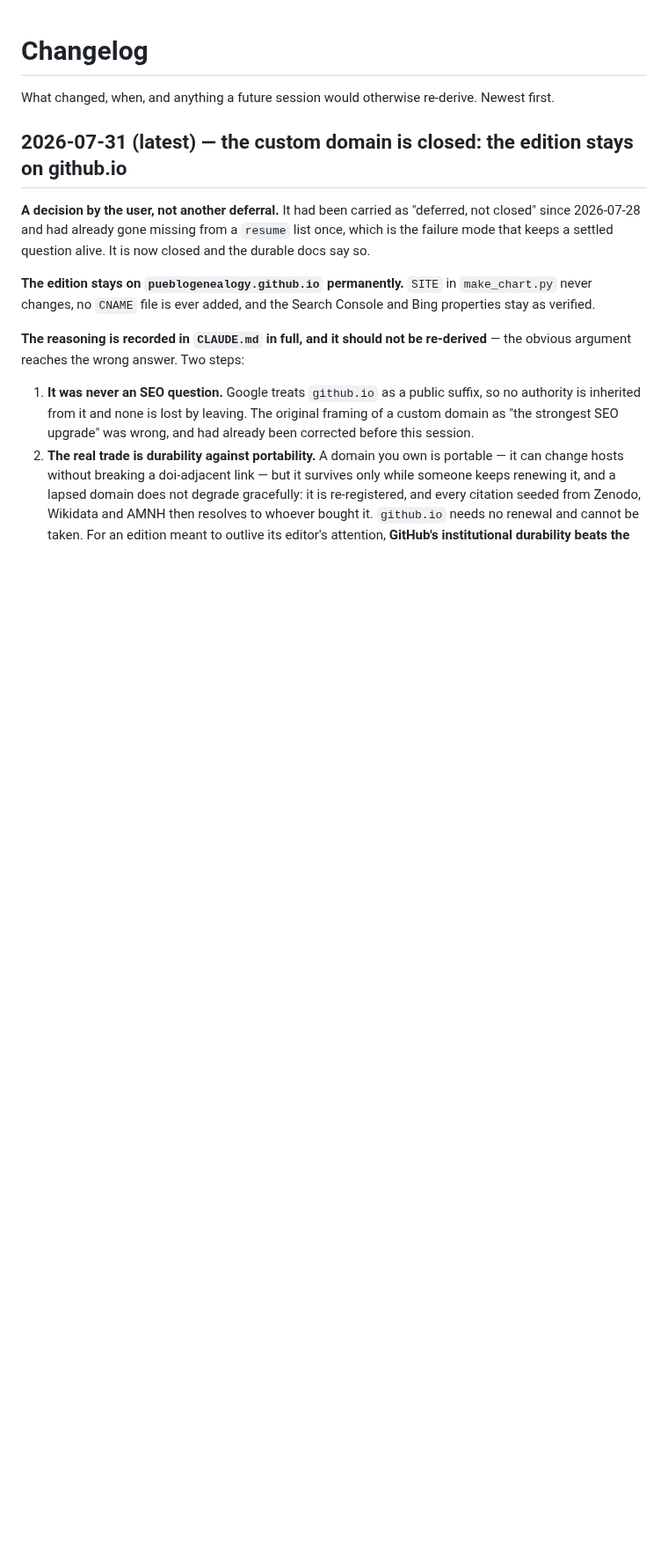
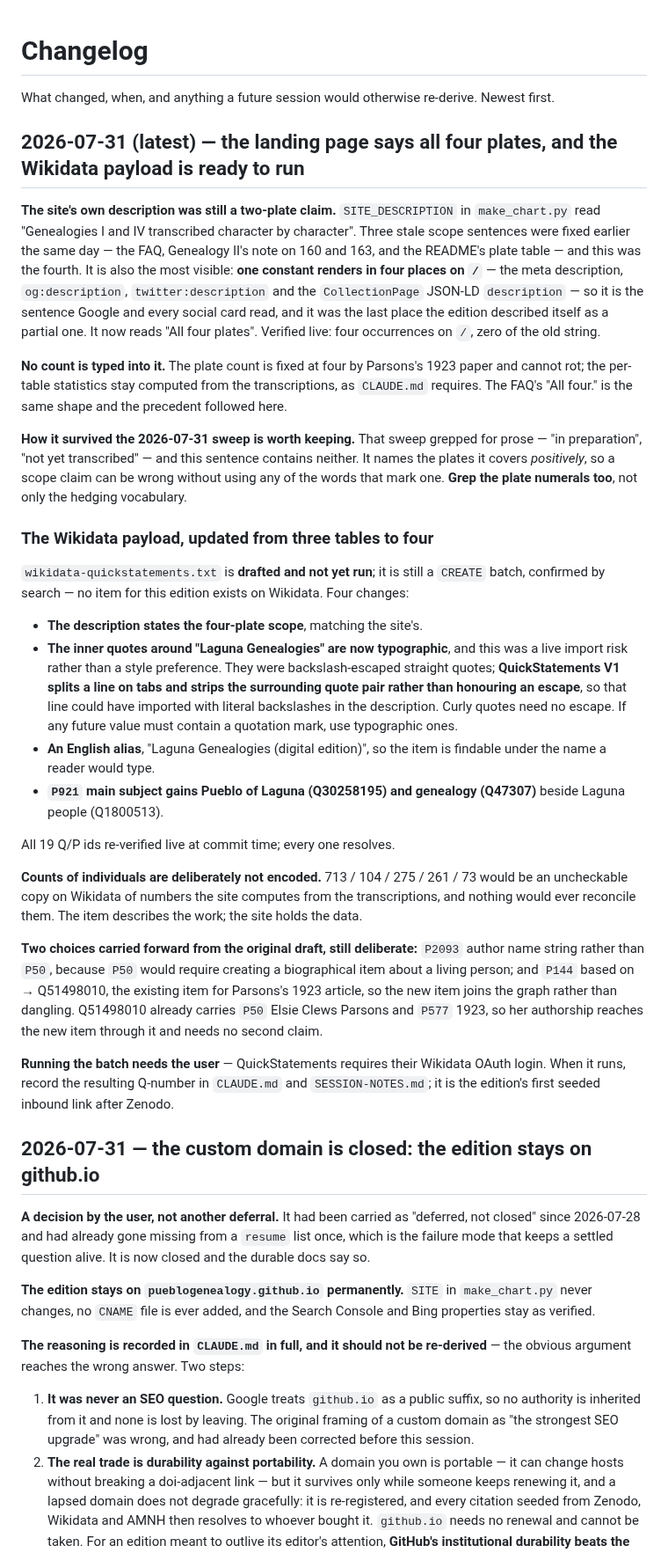
Before and after one commit to PuebloGenealogy/pueblogenealogy.github.io, a Markdown page: CHANGELOG.md, the part around the change. Shown at 88% size. GitHub-like rendering; blank space fills up the shorter version.

```diff
--- a/CHANGELOG.md
+++ b/CHANGELOG.md
@@ -3,7 +3,69 @@
 What changed, when, and anything a future session would otherwise re-derive.
 Newest first.
 
-## 2026-07-31 (latest) — the custom domain is closed: the edition stays on github.io
+## 2026-07-31 (latest) — the landing page says all four plates, and the Wikidata payload is ready to run
+
+**The site's own description was still a two-plate claim.** `SITE_DESCRIPTION`
+in `make_chart.py` read "Genealogies I and IV transcribed character by
+character". Three stale scope sentences were fixed earlier the same day — the
+FAQ, Genealogy II's note on 160 and 163, and the README's plate table — and this
+was the fourth. It is also the most visible: **one constant renders in four
+places on `/`** — the meta description, `og:description`, `twitter:description`
+and the `CollectionPage` JSON-LD `description` — so it is the sentence Google
+and every social card read, and it was the last place the edition described
+itself as a partial one. It now reads "All four plates". Verified live: four
+occurrences on `/`, zero of the old string.
+
+**No count is typed into it.** The plate count is fixed at four by Parsons's
+1923 paper and cannot rot; the per-table statistics stay computed from the
+transcriptions, as `CLAUDE.md` requires. The FAQ's "All four." is the same
+shape and the precedent followed here.
+
+**How it survived the 2026-07-31 sweep is worth keeping.** That sweep grepped
+for prose — "in preparation", "not yet transcribed" — and this sentence contains
+neither. It names the plates it covers *positively*, so a scope claim can be
+wrong without using any of the words that mark one. **Grep the plate numerals
+too**, not only the hedging vocabulary.
+
+### The Wikidata payload, updated from three tables to four
+
+`wikidata-quickstatements.txt` is **drafted and not yet run**; it is still a
+`CREATE` batch, confirmed by search — no item for this edition exists on
+Wikidata. Four changes:
+
+- **The description states the four-plate scope**, matching the site's.
+- **The inner quotes around "Laguna Genealogies" are now typographic**, and this
+  was a live import risk rather than a style preference. They were
+  backslash-escaped straight quotes; **QuickStatements V1 splits a line on tabs
+  and strips the surrounding quote pair rather than honouring an escape**, so
+  that line could have imported with literal backslashes in the description.
+  Curly quotes need no escape. If any future value must contain a quotation
+  mark, use typographic ones.
+- **An English alias**, "Laguna Genealogies (digital edition)", so the item is
+  findable under the name a reader would type.
+- **`P921` main subject gains Pueblo of Laguna (Q30258195) and genealogy
+  (Q47307)** beside Laguna people (Q1800513).
+
+All 19 Q/P ids re-verified live at commit time; every one resolves.
+
+**Counts of individuals are deliberately not encoded.** 713 / 104 / 275 / 261 /
+73 would be an uncheckable copy on Wikidata of numbers the site computes from
+the transcriptions, and nothing would ever reconcile them. The item describes
+the work; the site holds the data.
+
+**Two choices carried forward from the original draft, still deliberate:**
+`P2093` author name string rather than `P50`, because `P50` would require
+creating a biographical item about a living person; and `P144` based on →
+Q51498010, the existing item for Parsons's 1923 article, so the new item joins
+the graph rather than dangling. Q51498010 already carries `P50` Elsie Clews
+Parsons and `P577` 1923, so her authorship reaches the new item through it and
+needs no second claim.
+
+**Running the batch needs the user** — QuickStatements requires their Wikidata
+OAuth login. When it runs, record the resulting Q-number in `CLAUDE.md` and
+`SESSION-NOTES.md`; it is the edition's first seeded inbound link after Zenodo.
+
+## 2026-07-31 — the custom domain is closed: the edition stays on github.io
 
 **A decision by the user, not another deferral.** It had been carried as
 "deferred, not closed" since 2026-07-28 and had already gone missing from a
```
Also changed, not shown: CLAUDE.md (+22 -0 lines), SESSION-NOTES.md (+20 -15 lines).
